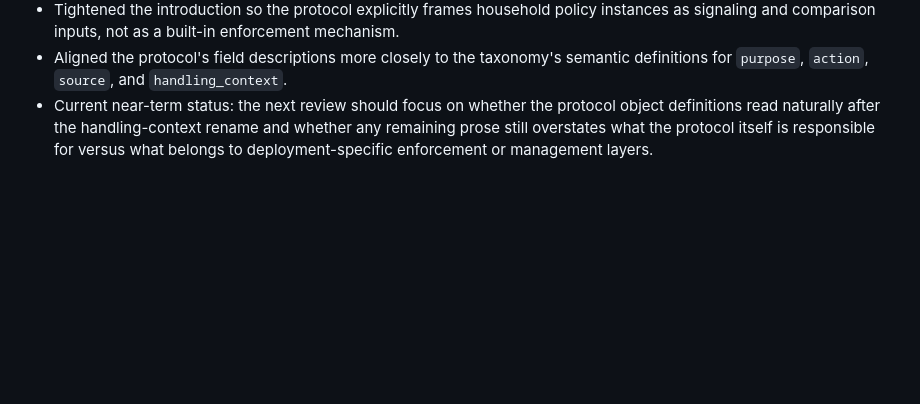
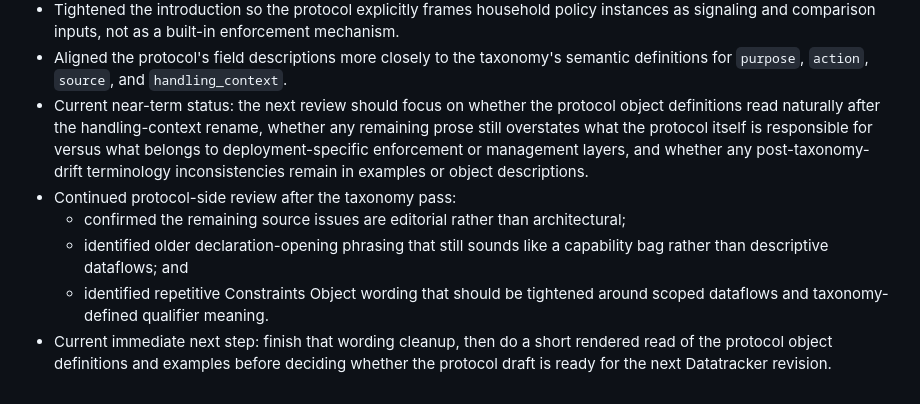
Before and after one commit to drspangle/draft-dsmullen-ppd-protocol, a Markdown page: internal-notes/draft-work-log.md, the part around the change. Drawn GitHub-style; blank space fills up the shorter version.

Commit message:
Tighten protocol wording after taxonomy review

```diff
--- a/internal-notes/draft-work-log.md
+++ b/internal-notes/draft-work-log.md
@@ -250,7 +250,19 @@ It is not part of the rendered Internet-Draft.
   semantic definitions for `purpose`, `action`, `source`, and
   `handling_context`.
 - Current near-term status: the next review should focus on whether the
-  protocol object definitions read naturally after the handling-context rename
-  and whether any remaining prose still overstates what the protocol itself is
+  protocol object definitions read naturally after the handling-context rename,
+  whether any remaining prose still overstates what the protocol itself is
   responsible for versus what belongs to deployment-specific enforcement or
-  management layers.
+  management layers, and whether any post-taxonomy-drift terminology
+  inconsistencies remain in examples or object descriptions.
+- Continued protocol-side review after the taxonomy pass:
+  - confirmed the remaining source issues are editorial rather than
+    architectural;
+  - identified older declaration-opening phrasing that still sounds like a
+    capability bag rather than descriptive dataflows; and
+  - identified repetitive Constraints Object wording that should be tightened
+    around scoped dataflows and taxonomy-defined qualifier meaning.
+- Current immediate next step: finish that wording cleanup, then do a short
+  rendered read of the protocol object definitions and examples before
+  deciding whether the protocol draft is ready for the next Datatracker
+  revision.
```
Also changed, not shown: draft-dsmullen-ppd-protocol.md (+15 -18 lines).
